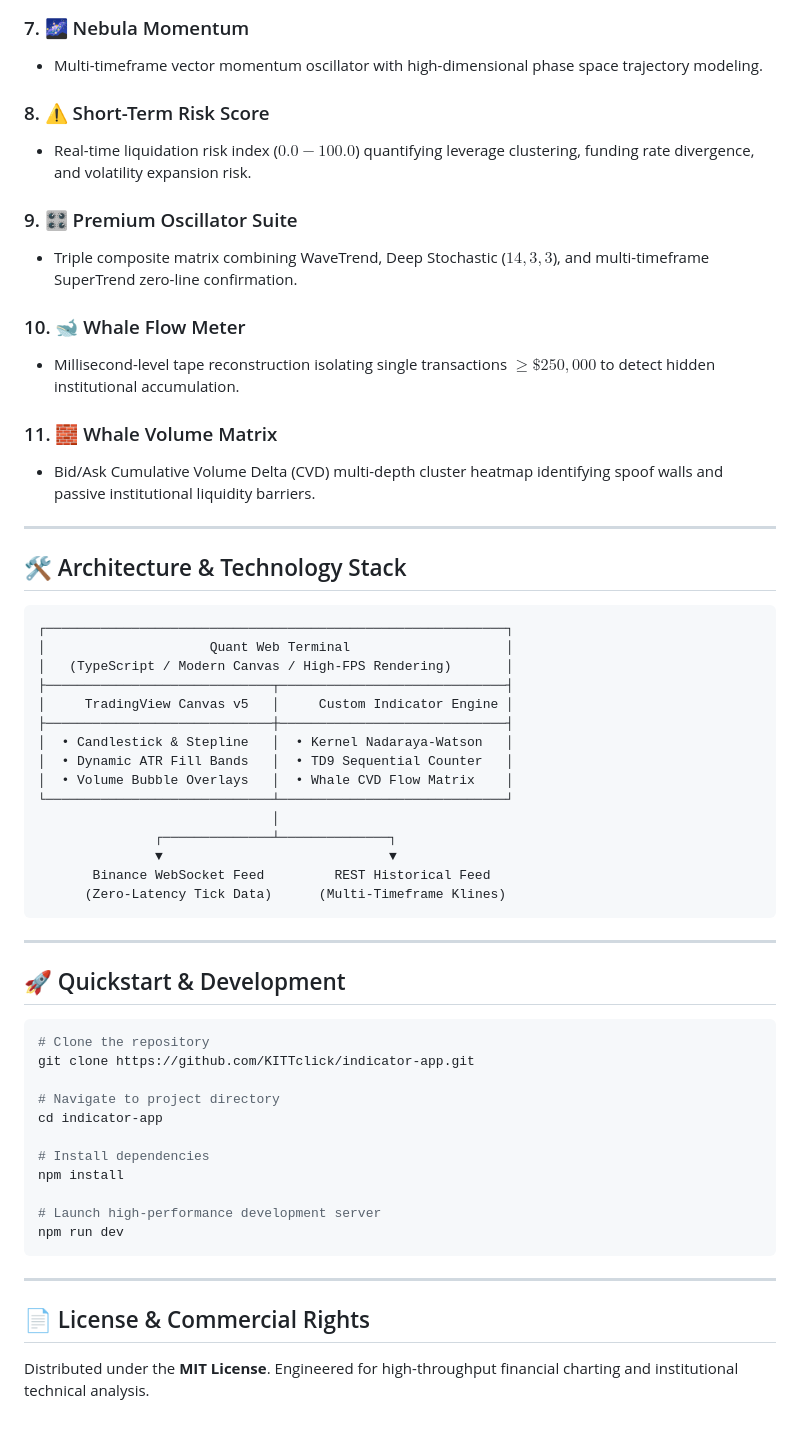
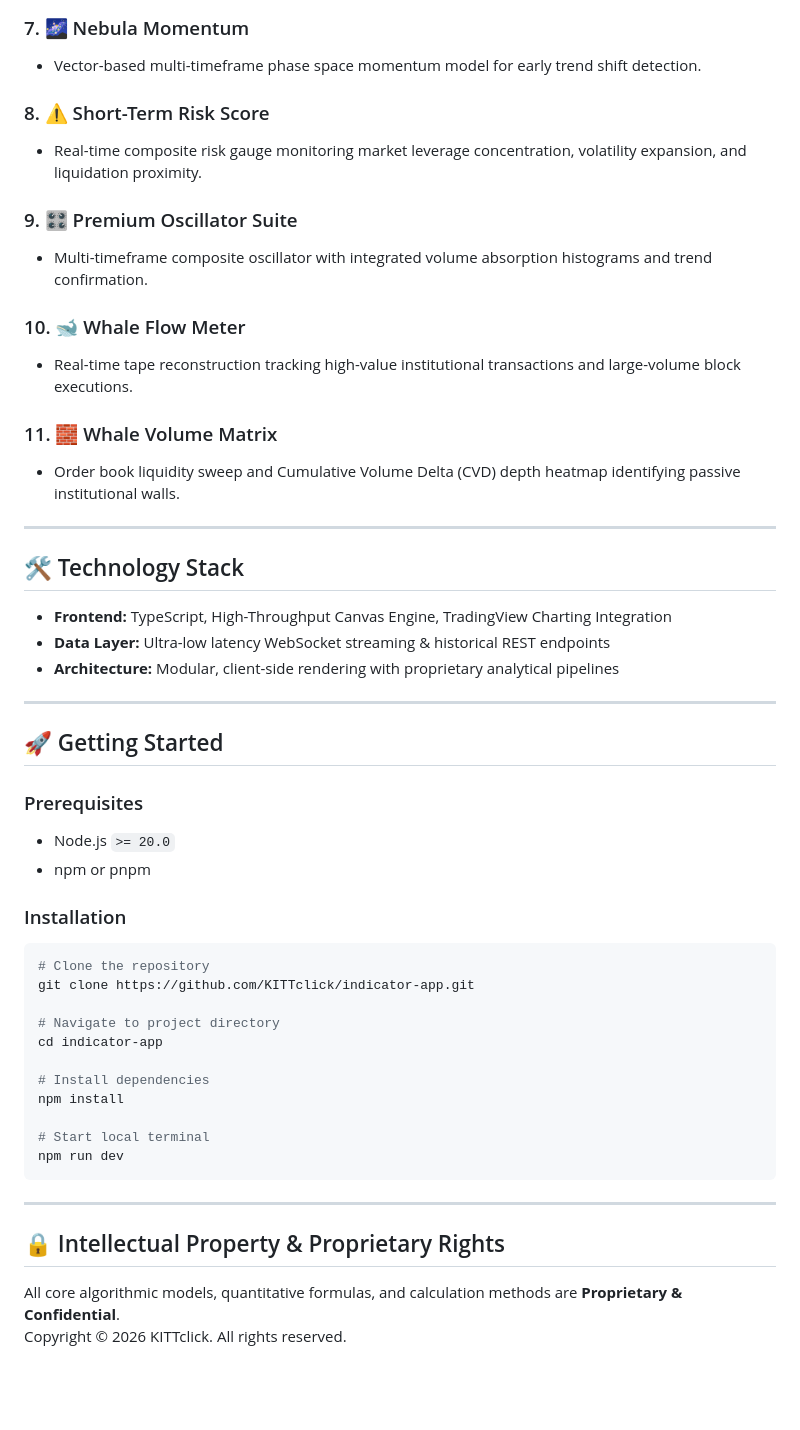
Before and after one commit to KITTclick/indicator-app, a Markdown page: README.md, the part around one of its changes. Rendered like a GitHub page; blank space fills up the shorter version.

````diff
--- a/README.md
+++ b/README.md
@@ -58,44 +51,36 @@
 
 ### 7. 🌌 Nebula Momentum
-* Multi-timeframe vector momentum oscillator with high-dimensional phase space trajectory modeling.
+* Vector-based multi-timeframe phase space momentum model for early trend shift detection.
 
 ### 8. ⚠️ Short-Term Risk Score
-* Real-time liquidation risk index ($0.0 - 100.0$) quantifying leverage clustering, funding rate divergence, and volatility expansion risk.
+* Real-time composite risk gauge monitoring market leverage concentration, volatility expansion, and liquidation proximity.
 
 ### 9. 🎛️ Premium Oscillator Suite
-* Triple composite matrix combining WaveTrend, Deep Stochastic ($14, 3, 3$), and multi-timeframe SuperTrend zero-line confirmation.
+* Multi-timeframe composite oscillator with integrated volume absorption histograms and trend confirmation.
 
 ### 10. 🐋 Whale Flow Meter
-* Millisecond-level tape reconstruction isolating single transactions $\ge \$250,000$ to detect hidden institutional accumulation.
+* Real-time tape reconstruction tracking high-value institutional transactions and large-volume block executions.
 
 ### 11. 🧱 Whale Volume Matrix
-* Bid/Ask Cumulative Volume Delta (CVD) multi-depth cluster heatmap identifying spoof walls and passive institutional liquidity barriers.
+* Order book liquidity sweep and Cumulative Volume Delta (CVD) depth heatmap identifying passive institutional walls.
 
 ---
 
-## 🛠️ Architecture & Technology Stack
+## 🛠️ Technology Stack
 
-```
-┌───────────────────────────────────────────────────────────┐
-│                     Quant Web Terminal                    │
-│   (TypeScript / Modern Canvas / High-FPS Rendering)       │
-├─────────────────────────────┬─────────────────────────────┤
-│     TradingView Canvas v5   │     Custom Indicator Engine │
-├─────────────────────────────┼─────────────────────────────┤
-│  • Candlestick & Stepline   │  • Kernel Nadaraya-Watson   │
-│  • Dynamic ATR Fill Bands   │  • TD9 Sequential Counter   │
-│  • Volume Bubble Overlays   │  • Whale CVD Flow Matrix    │
-└─────────────────────────────┴─────────────────────────────┘
-                              │
-               ┌──────────────┴──────────────┐
-               ▼                             ▼
-       Binance WebSocket Feed         REST Historical Feed
-      (Zero-Latency Tick Data)      (Multi-Timeframe Klines)
-```
+* **Frontend:** TypeScript, High-Throughput Canvas Engine, TradingView Charting Integration
+* **Data Layer:** Ultra-low latency WebSocket streaming & historical REST endpoints
+* **Architecture:** Modular, client-side rendering with proprietary analytical pipelines
 
 ---
 
-## 🚀 Quickstart & Development
+## 🚀 Getting Started
+
+### Prerequisites
+* Node.js `>= 20.0`
+* npm or pnpm
+
+### Installation
 
 ```bash
 # Clone the repository
@@ -107,12 +92,13 @@ cd indicator-app
 # Install dependencies
 npm install
 
-# Launch high-performance development server
+# Start local terminal
 npm run dev
 ```
 
 ---
 
-## 📄 License & Commercial Rights
+## 🔒 Intellectual Property & Proprietary Rights
 
-Distributed under the **MIT License**. Engineered for high-throughput financial charting and institutional technical analysis.
+All core algorithmic models, quantitative formulas, and calculation methods are **Proprietary & Confidential**.
+Copyright © 2026 KITTclick. All rights reserved.
````
Also changed, not shown: other parts of README.md (+21 -28 lines).
